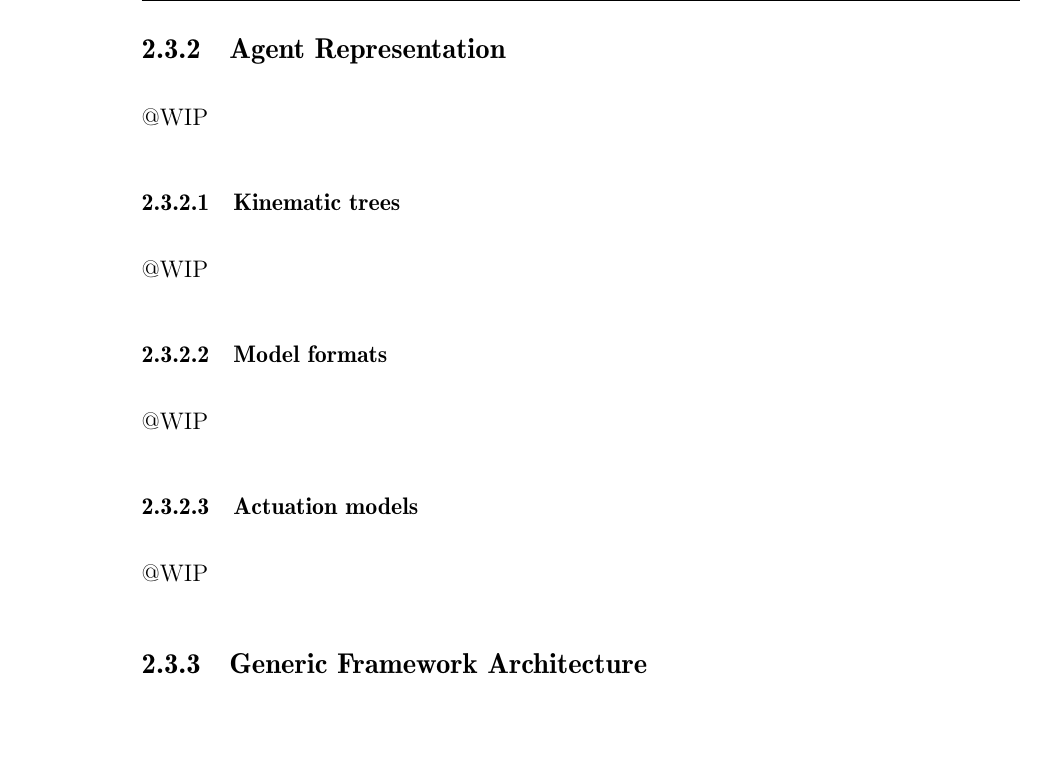
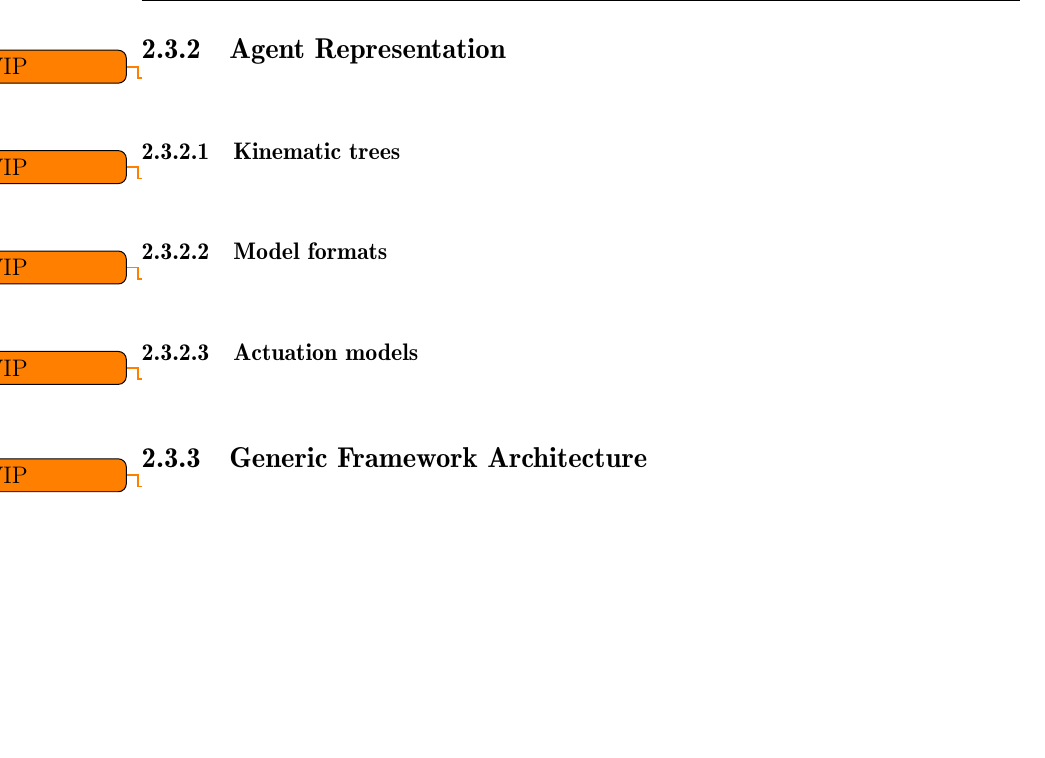
Before and after one commit to wpumacay/msc_qualif_doc, a LaTeX thesis (qualif-doc.tex, which reads Includes.tex, chapters/chapter_2/chapter_2.tex): part of page 22 of 39, cut so that both start at the same text, the shorter picture padded with empty space. Compiled offline with pdfLaTeX.

Commit message:
[ADD]: added todos and todo-package

```diff
--- a/Includes.tex
+++ b/Includes.tex
@@ -33,6 +33,8 @@
 \usepackage{array}
 \usepackage{etoolbox}
 \usepackage[group-separator={,}]{siunitx}
+
+\usepackage[colorinlistoftodos]{todonotes}
 
 \usepackage{booktabs}
 \newcommand{\ra}[1]{\renewcommand{\arraystretch}{#1}}
--- a/chapters/chapter_2/chapter_2.tex
+++ b/chapters/chapter_2/chapter_2.tex
@@ -359,20 +359,20 @@ and the user interface exposed to the user through an appropiate \textbf{agent r
 
 \subsection{Agent Representation}
 
-@WIP
+\todo{@WIP}
 
 \subsubsection{Kinematic trees}
 
-@WIP
+\todo{@WIP}
 
 \subsubsection{Model formats}
 
-@WIP
+\todo{@WIP}
 
 \subsubsection{Actuation models}
 
-@WIP
+\todo{@WIP}
 
 \subsection{Generic Framework Architecture}
 
-@WIP
+\todo{@WIP}
```
Also changed, not shown: chapters/chapter_2/chapter_2.tex (2 more changed lines).
